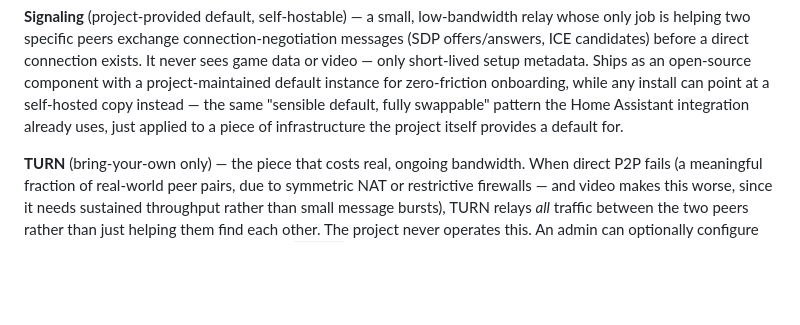
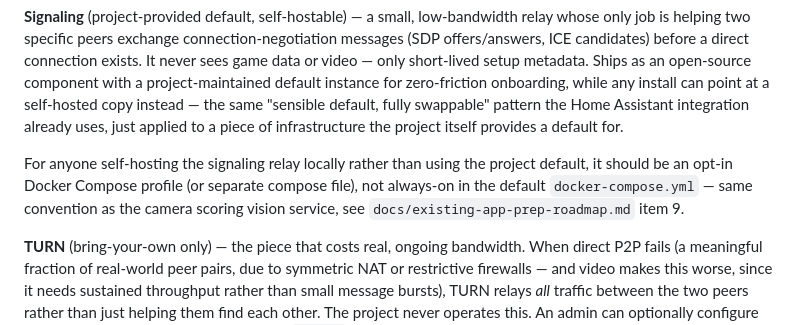
Before and after one commit to brownbe1992/oche, a Markdown page: docs/online-multiplayer-roadmap.md, the part around the change. GitHub-like rendering; blank space fills up the shorter version.

```diff
--- a/docs/online-multiplayer-roadmap.md
+++ b/docs/online-multiplayer-roadmap.md
@@ -55,6 +55,11 @@ component with a project-maintained default instance for zero-friction onboardin
 while any install can point at a self-hosted copy instead — the same "sensible
 default, fully swappable" pattern the Home Assistant integration already uses, just
 applied to a piece of infrastructure the project itself provides a default for.
+
+For anyone self-hosting the signaling relay locally rather than using the project
+default, it should be an opt-in Docker Compose profile (or separate compose file),
+not always-on in the default `docker-compose.yml` — same convention as the camera
+scoring vision service, see `docs/existing-app-prep-roadmap.md` item 9.
 
 **TURN** (bring-your-own only) — the piece that costs real, ongoing bandwidth. When
 direct P2P fails (a meaningful fraction of real-world peer pairs, due to symmetric NAT
```
Also changed, not shown: docs/camera-scoring-roadmap.md (+6 -0 lines).
